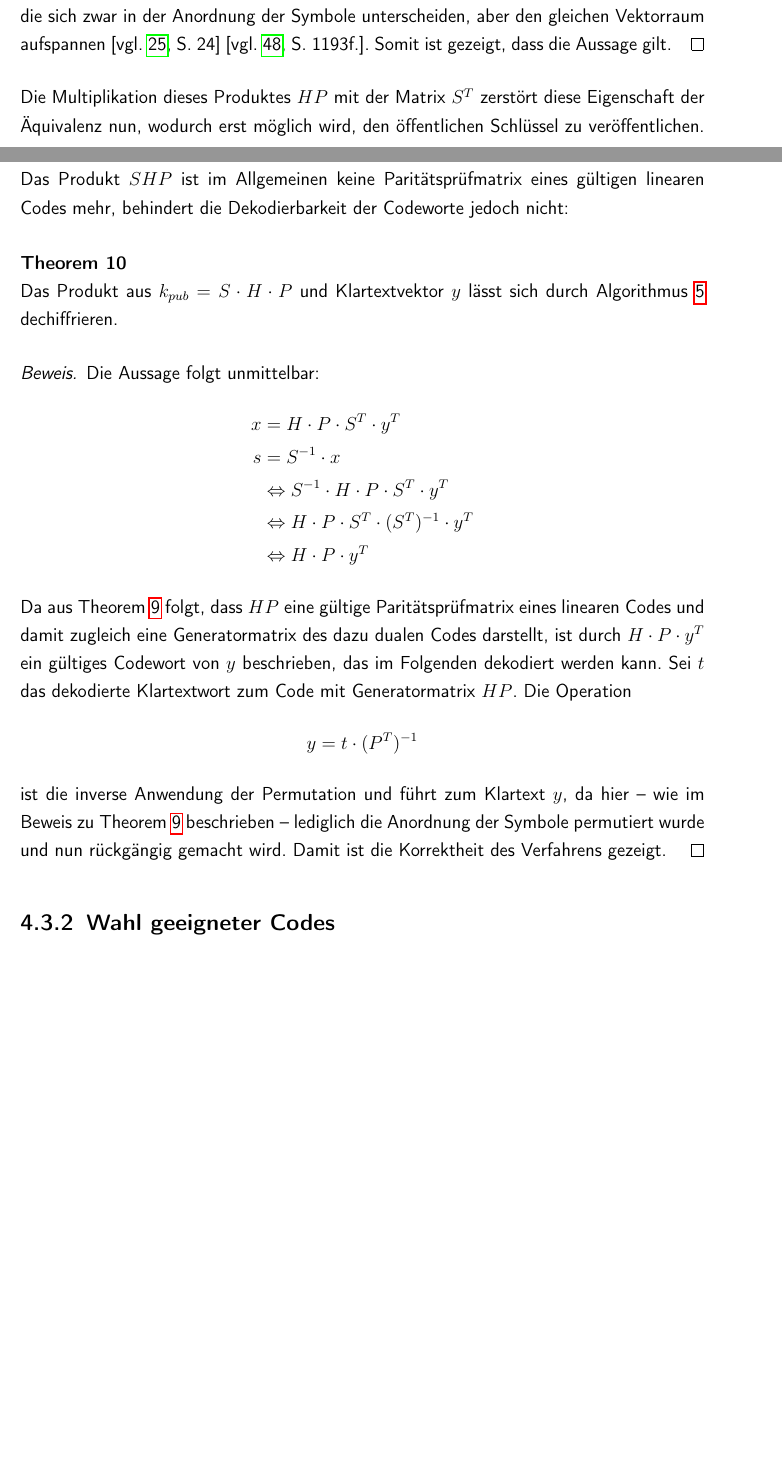
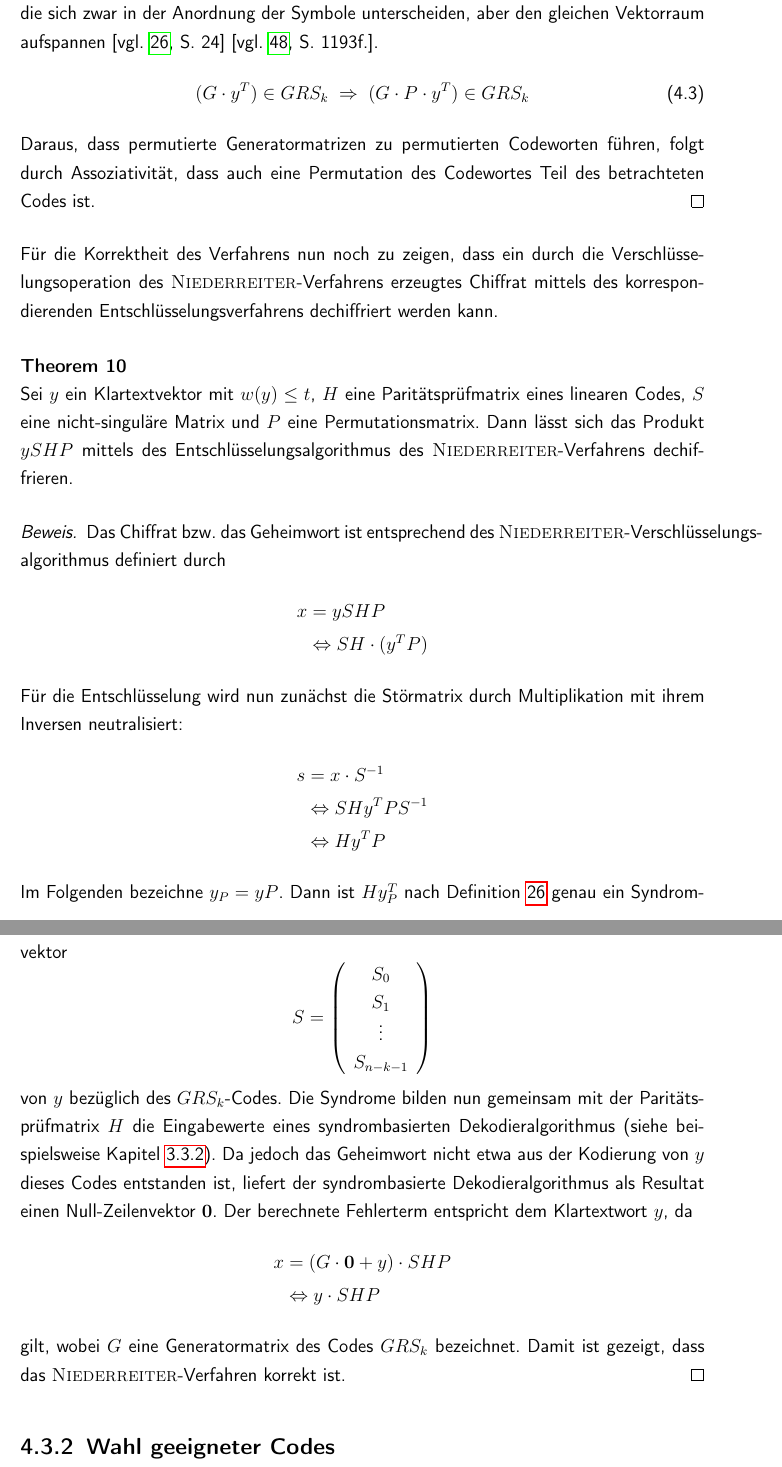
Before and after one commit to romanwtk/Studienarbeit, a LaTeX thesis (master.tex, which reads chapter3.tex): two parts of pages 54 and 55 of 80 before the commit and two parts of pages 55 and 56 of 82 after it, joined at a grey line, cut so that both start at the same text, the shorter picture padded with empty space. Compiled offline with pdfLaTeX.

Commit message:
proofs fixed, ch4 started

```diff
--- a/chapter3.tex
+++ b/chapter3.tex
@@ -210,22 +211,33 @@ Nach \textsc{\citeauthor{Hill86}} erzeugen die folgenden Operationen auf einer G
 \item Vertauschung von Spalten
 \item Multiplikation einer Spalte mit einem Skalar ungleich $0$.
 \end{itemize}
-Da die Matrix $P$ eine (gewichtete) Permutationsmatrix ist, besitzt sie pro Zeile und Spalte genau in einer Komponente einen Wert ungleich $0$. Da nach Definition \ref{ParCheck} die Zeilen einer Generatormatrix eine Basis des durch den Code beschriebenen Vektorraums bilden und die Zeilen einer Paritätsprüfmatrix eine Basis des Kerns der Generatormatrix \parencite[vgl. ][S. 29f.]{Roth06}, besteht hinsichtlich der Zeilenvertauschungen und der Multiplikation einer Zeile mit einem Skalar bereits Äquivalenz, da dies aus der Definition einer Basis unmittelbar folgt und die lineare Unabhängigkeit erhalten bleibt. Bei der Multiplikation der Matrix $H$ mit der Matrix $P$ werden aufgrund der obig beschriebenen Beschaffenheit der Matrix $P$ die Spalten der Matrix $H$ mit Skalaren multipliziert und vertauscht. Hierbei bleibt die lineare Unabhängigkeit nicht zwangsläufig erhalten, jedoch erzeugen diese Operationen \textbf{äquivalente Codes}, die sich zwar in der Anordnung der Symbole unterscheiden, aber den gleichen Vektorraum aufspannen \parencite[vgl. ][S. 24]{MacWilliams77C1} \parencite[vgl. ][S. 1193f.]{Sendrier2000}. Somit ist gezeigt, dass die Aussage gilt.
+Da die Matrix $P$ eine (gewichtete) Permutationsmatrix ist, besitzt sie pro Zeile und Spalte genau in einer Komponente einen Wert ungleich $0$. Da nach Definition \ref{ParCheck} die Zeilen einer Generatormatrix eine Basis des durch den Code beschriebenen Vektorraums bilden und die Zeilen einer Paritätsprüfmatrix eine Basis des Kerns der Generatormatrix \parencite[vgl. ][S. 29f.]{Roth06}, besteht hinsichtlich der Zeilenvertauschungen und der Multiplikation einer Zeile mit einem Skalar bereits Äquivalenz, da dies aus der Definition einer Basis unmittelbar folgt und die lineare Unabhängigkeit erhalten bleibt. Bei der Multiplikation der Matrix $H$ mit der Matrix $P$ werden aufgrund der obig beschriebenen Beschaffenheit der Matrix $P$ die Spalten der Matrix $H$ mit Skalaren multipliziert und vertauscht. Hierbei bleibt die lineare Unabhängigkeit nicht zwangsläufig erhalten, jedoch erzeugen diese Operationen \textbf{äquivalente Codes}, die sich zwar in der Anordnung der Symbole unterscheiden, aber den gleichen Vektorraum aufspannen \parencite[vgl. ][S. 24]{MacWilliams77C1} \parencite[vgl. ][S. 1193f.]{Sendrier2000}.
+\begin{equation}
+(G \cdot y^{T}) \in GRS_k \; \Rightarrow \; (G \cdot P \cdot y^{T}) \in GRS_k
+\end{equation}
+Daraus, dass permutierte Generatormatrizen zu permutierten Codeworten führen, folgt durch Assoziativität, dass auch eine Permutation des Codewortes Teil des betrachteten Codes ist.
 \end{proof}
-Die Multiplikation dieses Produktes $HP$ mit der Matrix $S^{T}$ zerstört diese Eigenschaft der Äquivalenz nun, wodurch erst möglich wird, den öffentlichen Schlüssel zu veröffentlichen. Das Produkt $SHP$ ist im Allgemeinen keine Paritätsprüfmatrix eines gültigen linearen Codes mehr, behindert die Dekodierbarkeit der Codeworte jedoch nicht:
+Für die Korrektheit des Verfahrens nun noch zu zeigen, dass ein durch die Verschlüsselungsoperation des \textsc{Niederreiter}-Verfahrens erzeugtes Chiffrat mittels des korrespondierenden Entschlüsselungsverfahrens dechiffriert werden kann.
 \begin{theorem}
-Das Produkt aus $k_{pub} = S\cdot H \cdot P$ und Klartextvektor $y$ lässt sich durch Algorithmus \ref{NRDec} dechiffrieren.
+Sei $y$ ein Klartextvektor mit $w(y) \leq t$, $H$ eine Paritätsprüfmatrix eines linearen Codes, $S$ eine nicht-singuläre Matrix und $P$ eine Permutationsmatrix. Dann lässt sich das Produkt $y S H P$ mittels des Entschlüsselungsalgorithmus des \textsc{Niederreiter}-Verfahrens dechiffrieren.
 \end{theorem}
 \begin{proof}
-Die Aussage folgt unmittelbar:
+Das Chiffrat bzw. das Geheimwort ist entsprechend des \textsc{Niederreiter}-Verschlüsselungs{\-}algorithmus definiert durch
 \begin{align*}
-x &= H \cdot P \cdot S^{T} \cdot y^{T} \\
-s &= S^{-1} \cdot x \\
-  &\Leftrightarrow S^{-1} \cdot H \cdot P \cdot S^{T} \cdot y^{T} \\
-  &\Leftrightarrow H \cdot P \cdot S^{T} \cdot (S^{T})^{-1} \cdot y^{T} \\
-  &\Leftrightarrow H \cdot P \cdot y^{T}
+x &= y S H P \\
+&\Leftrightarrow S H \cdot (y^{T} P)
 \end{align*}
-Da aus Theorem \ref{CodeEq} folgt, dass $HP$ eine gültige Paritätsprüfmatrix eines linearen Codes und damit zugleich eine Generatormatrix des dazu dualen Codes darstellt, ist durch $H\cdot P \cdot y^{T}$ ein gültiges Codewort von $y$ beschrieben, das im Folgenden dekodiert werden kann. Sei $t$ das dekodierte Klartextwort zum Code mit Generatormatrix $HP$. Die Operation \[y = t \cdot (P^{T})^{-1}\] ist die inverse Anwendung der Permutation und führt zum  Klartext $y$, da hier -- wie im Beweis zu Theorem \ref{CodeEq} beschrieben -- lediglich die Anordnung der Symbole permutiert wurde und nun rückgängig gemacht wird. Damit ist die Korrektheit des Verfahrens gezeigt.
+Für die Entschlüsselung wird nun zunächst die Störmatrix durch Multiplikation mit ihrem Inversen neutralisiert:
+\begin{align*}
+s &= x \cdot S^{-1} \\
+&\Leftrightarrow S H y^{T} P S^{-1} \\
+&\Leftrightarrow H y^{T} P
+\end{align*}
+Im Folgenden bezeichne $y_{P} = y P$. Dann ist $H y_{P}^{T}$ nach Definition \ref{Syndrom} genau ein Syndromvektor \[S = \left( \begin{array}{c} S_0 \\S_1 \\ \vdots\\ S_{n-k-1}\end{array}\right)\] von $y$ bezüglich des $GRS_k$-Codes. Die Syndrome bilden nun gemeinsam mit der Paritätsprüfmatrix $H$ die Eingabewerte eines syndrombasierten Dekodieralgorithmus (siehe beispielsweise Kapitel \ref{SBD}). Da jedoch das Geheimwort nicht etwa aus der Kodierung von $y$ dieses Codes entstanden ist, liefert der syndrombasierte Dekodieralgorithmus als Resultat einen Null-Zeilenvektor $\mathbf{0}$. Der berechnete Fehlerterm entspricht dem Klartextwort $y$, da
+\begin{align*}
+x &= (G \cdot \mathbf{0} + y) \cdot S H P \\
+&\Leftrightarrow y \cdot S H P
+\end{align*}gilt, wobei $G$ eine Generatormatrix des Codes $GRS_k$ bezeichnet. Damit ist gezeigt, dass das \textsc{Niederreiter}-Verfahren korrekt ist.
 \end{proof}
 \subsection{Wahl geeigneter Codes}
 Die Sicherheit eines solchen Kryptosystems ist stark an die Wahl eines geeigneten Codes gebunden. \textsc{\citeauthor{Niederreiter1986}} formuliert daher folgende Anforderungen an Codes \parencite[vgl. ][S. 161f.]{Niederreiter1986}:
```
Also changed, not shown: chapter2.tex (+8 -5 lines), chapter4.tex (+4 -1 lines), master.tex (+1 -1 lines), master.pdf, chapter3.tex (5 more changed lines).
